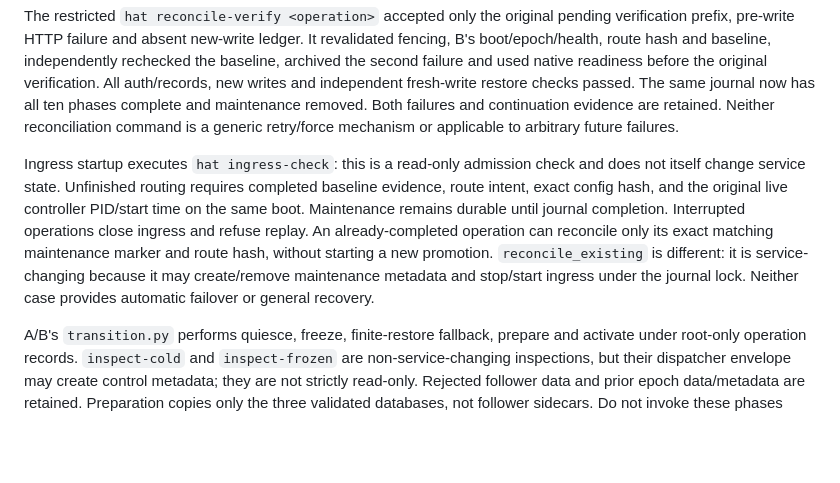
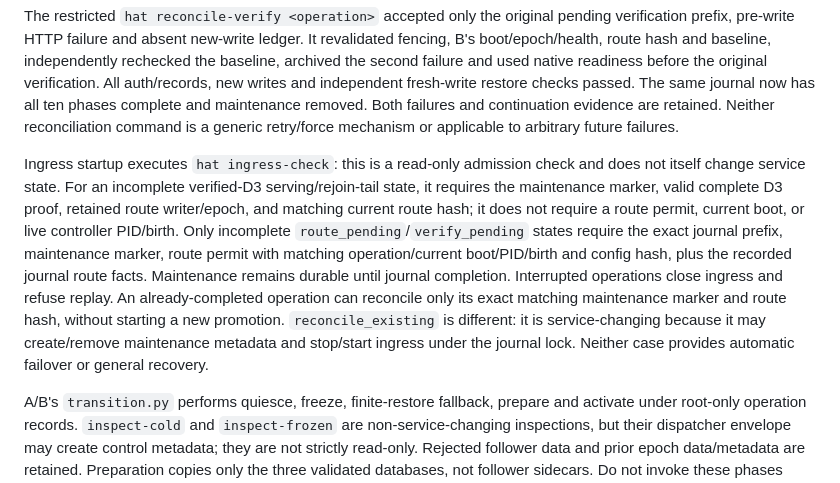
Before and after one commit to burggraf/highly-available-trailbase, a Markdown page: docs/runbook.md, the part around the change. Rendered like a GitHub page; blank space fills up the shorter version.

Commit message:
docs: clarify ingress admission state requirements

```diff
--- a/docs/runbook.md
+++ b/docs/runbook.md
@@ -104,7 +104,7 @@ An isolated real test proved the service's default `Type=simple` returned before
 
 The restricted `hat reconcile-verify <operation>` accepted only the original pending verification prefix, pre-write HTTP failure and absent new-write ledger. It revalidated fencing, B's boot/epoch/health, route hash and baseline, independently rechecked the baseline, archived the second failure and used native readiness before the original verification. All auth/records, new writes and independent fresh-write restore checks passed. The same journal now has all ten phases complete and maintenance removed. Both failures and continuation evidence are retained. Neither reconciliation command is a generic retry/force mechanism or applicable to arbitrary future failures.
 
-Ingress startup executes `hat ingress-check`: this is a read-only admission check and does not itself change service state. Unfinished routing requires completed baseline evidence, route intent, exact config hash, and the original live controller PID/start time on the same boot. Maintenance remains durable until journal completion. Interrupted operations close ingress and refuse replay. An already-completed operation can reconcile only its exact matching maintenance marker and route hash, without starting a new promotion. `reconcile_existing` is different: it is service-changing because it may create/remove maintenance metadata and stop/start ingress under the journal lock. Neither case provides automatic failover or general recovery.
+Ingress startup executes `hat ingress-check`: this is a read-only admission check and does not itself change service state. For an incomplete verified-D3 serving/rejoin-tail state, it requires the maintenance marker, valid complete D3 proof, retained route writer/epoch, and matching current route hash; it does not require a route permit, current boot, or live controller PID/birth. Only incomplete `route_pending`/`verify_pending` states require the exact journal prefix, maintenance marker, route permit with matching operation/current boot/PID/birth and config hash, plus the recorded journal route facts. Maintenance remains durable until journal completion. Interrupted operations close ingress and refuse replay. An already-completed operation can reconcile only its exact matching maintenance marker and route hash, without starting a new promotion. `reconcile_existing` is different: it is service-changing because it may create/remove maintenance metadata and stop/start ingress under the journal lock. Neither case provides automatic failover or general recovery.
 
 A/B's `transition.py` performs quiesce, freeze, finite-restore fallback, prepare and activate under root-only operation records. `inspect-cold` and `inspect-frozen` are non-service-changing inspections, but their dispatcher envelope may create control metadata; they are not strictly read-only. Rejected follower data and prior epoch data/metadata are retained. Preparation copies only the three validated databases, not follower sidecars. Do not invoke these phases manually or reactivate A. D3/rejoin still needs its separate disruptive-test approval.
 
```
Also changed, not shown: docs/plans/2026-09-10-d0-d3-operational-readiness-audit-findings.md (+1 -1 lines).
